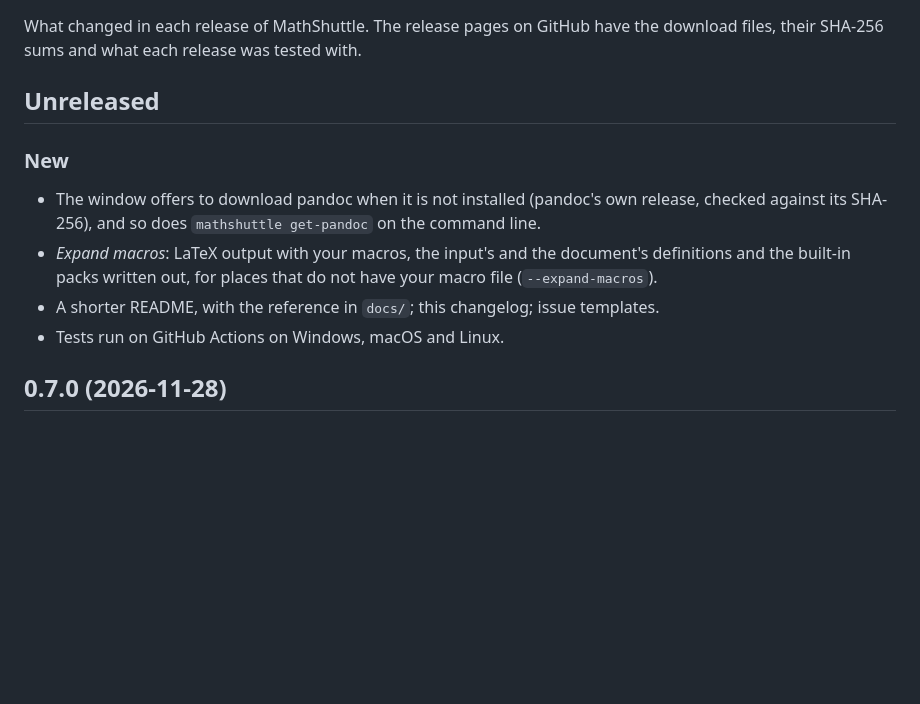
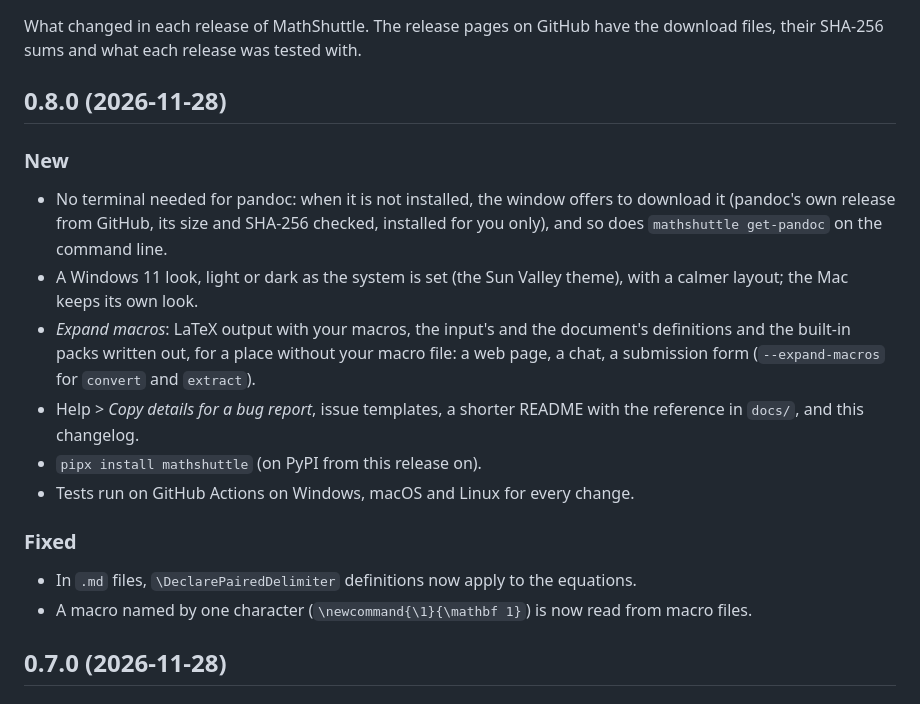
Before and after one commit to infinitr0us/MathShuttle, a Markdown page: CHANGELOG.md, the part around the change. GitHub-like rendering; blank space fills up the shorter version.

Commit message:
Version 0.8.0
Co-Authored-By: Claude Opus 5.5 <noreply@anthropic.com>

```diff
--- a/CHANGELOG.md
+++ b/CHANGELOG.md
@@ -3,15 +3,25 @@
 What changed in each release of MathShuttle. The release pages on GitHub have the download files,
 their SHA-256 sums and what each release was tested with.
 
-## Unreleased
+## 0.8.0 (2026-11-28)
 
 ### New
-- The window offers to download pandoc when it is not installed (pandoc's own release, checked against
-  its SHA-256), and so does `mathshuttle get-pandoc` on the command line.
+- No terminal needed for pandoc: when it is not installed, the window offers to download it (pandoc's own
+  release from GitHub, its size and SHA-256 checked, installed for you only), and so does
+  `mathshuttle get-pandoc` on the command line.
+- A Windows 11 look, light or dark as the system is set (the Sun Valley theme), with a calmer layout;
+  the Mac keeps its own look.
 - *Expand macros*: LaTeX output with your macros, the input's and the document's definitions and the
-  built-in packs written out, for places that do not have your macro file (`--expand-macros`).
-- A shorter README, with the reference in `docs/`; this changelog; issue templates.
-- Tests run on GitHub Actions on Windows, macOS and Linux.
+  built-in packs written out, for a place without your macro file: a web page, a chat, a submission form
+  (`--expand-macros` for `convert` and `extract`).
+- Help > *Copy details for a bug report*, issue templates, a shorter README with the reference in
+  `docs/`, and this changelog.
+- `pipx install mathshuttle` (on PyPI from this release on).
+- Tests run on GitHub Actions on Windows, macOS and Linux for every change.
+
+### Fixed
+- In `.md` files, `\DeclarePairedDelimiter` definitions now apply to the equations.
+- A macro named by one character (`\newcommand{\1}{\mathbf 1}`) is now read from macro files.
 
 ## 0.7.0 (2026-11-28)
 
```
Also changed, not shown: README.md (+2 -0 lines), docs/images/window.png (added), 1 other file.
